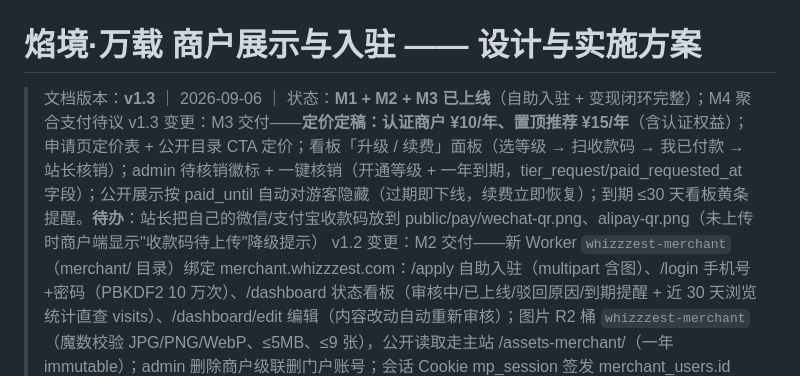
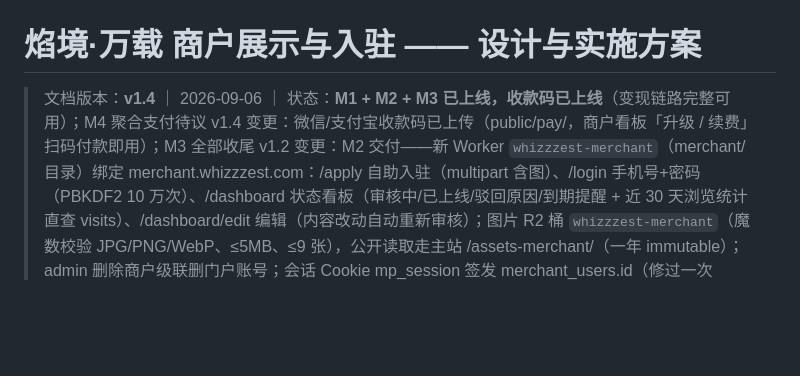
Before and after one commit to nathanpenny520/whizzzest.com, a Markdown page: docs/商户功能方案.md, the part around the change. GitHub-like rendering; blank space fills up the shorter version.

Commit message:
docs: 商户方案 v1.4 —— 收款码上线收尾

```diff
--- a/docs/商户功能方案.md
+++ b/docs/商户功能方案.md
@@ -1,7 +1,7 @@
 # 焰境·万载 商户展示与入驻 —— 设计与实施方案
 
-> 文档版本：**v1.3** ｜ 2026-09-06 ｜ 状态：**M1 + M2 + M3 已上线**（自助入驻 + 变现闭环完整）；M4 聚合支付待议
-> v1.3 变更：M3 交付——**定价定稿：认证商户 ¥10/年、置顶推荐 ¥15/年**（含认证权益）；申请页定价表 + 公开目录 CTA 定价；看板「升级 / 续费」面板（选等级 → 扫收款码 → 我已付款 → 站长核销）；admin 待核销徽标 + 一键核销（开通等级 + 一年到期，tier_request/paid_requested_at 字段）；公开展示按 paid_until 自动对游客隐藏（过期即下线，续费立即恢复）；到期 ≤30 天看板黄条提醒。**待办**：站长把自己的微信/支付宝收款码放到 public/pay/wechat-qr.png、alipay-qr.png（未上传时商户端显示"收款码待上传"降级提示）
+> 文档版本：**v1.4** ｜ 2026-09-06 ｜ 状态：**M1 + M2 + M3 已上线，收款码已上线**（变现链路完整可用）；M4 聚合支付待议
+> v1.4 变更：微信/支付宝收款码已上传（public/pay/，商户看板「升级 / 续费」扫码付款即用）；M3 全部收尾
 > v1.2 变更：M2 交付——新 Worker `whizzzest-merchant`（merchant/ 目录）绑定 merchant.whizzzest.com：/apply 自助入驻（multipart 含图）、/login 手机号+密码（PBKDF2 10 万次）、/dashboard 状态看板（审核中/已上线/驳回原因/到期提醒 + 近 30 天浏览统计直查 visits）、/dashboard/edit 编辑（内容改动自动重新审核）；图片 R2 桶 `whizzzest-merchant`（魔数校验 JPG/PNG/WebP、≤5MB、≤9 张），公开读取走主站 /assets-merchant/<key>（一年 immutable）；admin 删除商户级联删门户账号；会话 Cookie mp_session 签发 merchant_users.id（修过一次 merchant_id/user_id 错位）
 > 定位：**站点最主要变现渠道**。商户付费在站内展示（认证/置顶），站长审核后上线。
 > 已拍板：① MVP 收款 = 收款码 + 人工核销；② 商户图片 = R2 自助上传；③ 公开侧入口 = 导航项「商户」+ 首页板块；④ 门户子域 = merchant.whizzzest.com，**公开展示页留主站**（SEO 主域权重）。
```
